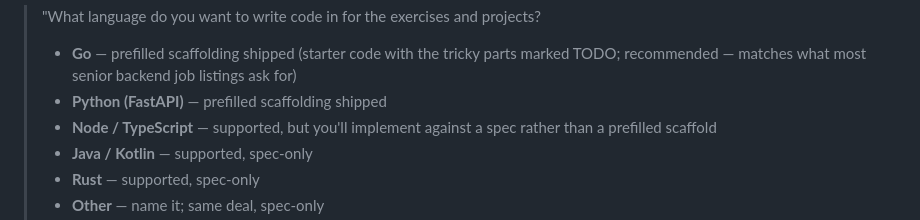
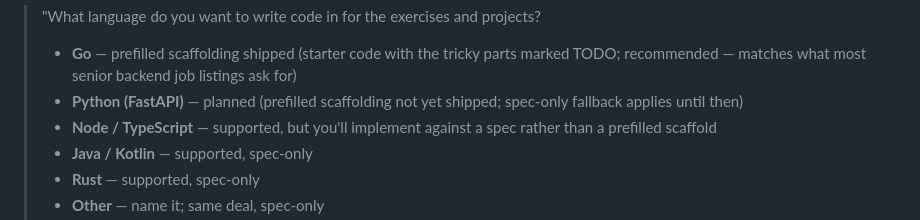
Before and after one commit to rogue-socket/backend-tutor, a Markdown page: SKILL.md, the part around the change. GitHub-like rendering.

Commit message:
SKILL.md: downgrade Python (FastAPI) claim from shipped to planned
Line 151 previously claimed "Python (FastAPI) — prefilled scaffolding
shipped" but assets/builder-first/python/ does not exist (Go is the only
prefilled language). Changes the claim to "planned (prefilled scaffolding
not yet shipped; spec-only fallback applies until then)" so the spec-only
path applies to Python learners until the FastAPI scaffolds are
authored — already a tracked authoring-backlog item.

Surfaced by tests/test_practical_coverage.py on its first run, which is
the exact bug §21 of the global-checklist audit motivated.

Co-Authored-By: Claude Opus 4.7 (1M context) <noreply@anthropic.com>

```diff
--- a/SKILL.md
+++ b/SKILL.md
@@ -148,7 +148,7 @@ Save to `progress.json` as `learner.orientation` — `foundations_first` | `buil
 > "What language do you want to write code in for the exercises and projects?
 >
 > - **Go** — prefilled scaffolding shipped (starter code with the tricky parts marked TODO; recommended — matches what most senior backend job listings ask for)
-> - **Python (FastAPI)** — prefilled scaffolding shipped
+> - **Python (FastAPI)** — planned (prefilled scaffolding not yet shipped; spec-only fallback applies until then)
 > - **Node / TypeScript** — supported, but you'll implement against a spec rather than a prefilled scaffold
 > - **Java / Kotlin** — supported, spec-only
 > - **Rust** — supported, spec-only
```
